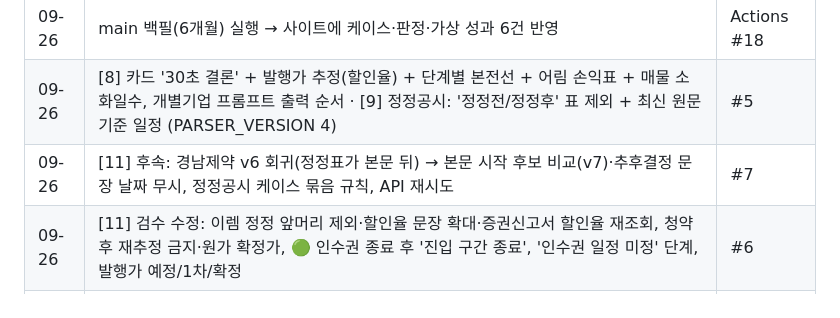
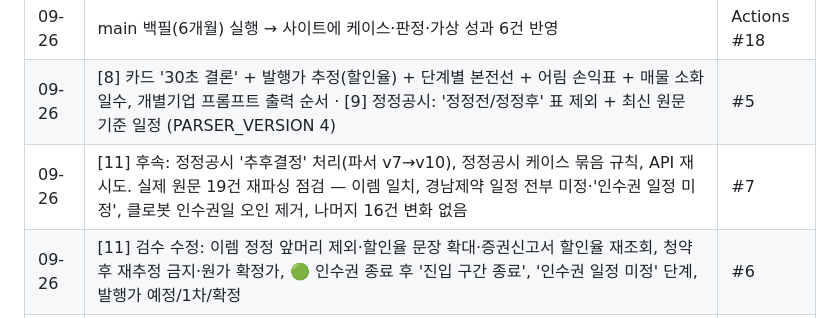
Before and after one commit to hokyun896kim/youzngmaemae, a Markdown page: docs/progress.md, the part around the change. GitHub-like rendering.

Commit message:
progress: 파서 v10 실측 19건 점검 결과 기록
Co-Authored-By: Claude Opus 5.5 <noreply@anthropic.com>
Claude-Session: https://claude.ai/code/session_01DCr3dZBtLiZRBdBPtKTkUA

```diff
--- a/docs/progress.md
+++ b/docs/progress.md
@@ -14,7 +14,7 @@ Phase 0 수집기 + 자동 판정 + 가상 성과 기록. 사이트: https://yuj
 | 09-26 | 인수권 과거시세 보충 수정(기간 이상 건너뛰기·최근일 우선·조회일 기억) → 4차 시험에서 가상 성과 6건 기록 확인 | #4 |
 | 09-26 | main 백필(6개월) 실행 → 사이트에 케이스·판정·가상 성과 6건 반영 | Actions #18 |
 | 09-26 | [8] 카드 '30초 결론' + 발행가 추정(할인율) + 단계별 본전선 + 어림 손익표 + 매물 소화일수, 개별기업 프롬프트 출력 순서 · [9] 정정공시: '정정전/정정후' 표 제외 + 최신 원문 기준 일정 (PARSER_VERSION 4) | #5 |
-| 09-26 | [11] 후속: 경남제약 v6 회귀(정정표가 본문 뒤) → 본문 시작 후보 비교(v7)·추후결정 문장 날짜 무시, 정정공시 케이스 묶음 규칙, API 재시도 | #7 |
+| 09-26 | [11] 후속: 정정공시 '추후결정' 처리(파서 v7→v10), 정정공시 케이스 묶음 규칙, API 재시도. 실제 원문 19건 재파싱 점검 — 이렘 일치, 경남제약 일정 전부 미정·'인수권 일정 미정', 클로봇 인수권일 오인 제거, 나머지 16건 변화 없음 | #7 |
 | 09-26 | [11] 검수 수정: 이렘 정정 앞머리 제외·할인율 문장 확대·증권신고서 할인율 재조회, 청약 후 재추정 금지·원가 확정가, 🟢 인수권 종료 후 '진입 구간 종료', '인수권 일정 미정' 단계, 발행가 예정/1차/확정 | #6 |
 | 09-26 | [10] 과거 유증 백테스트(기출문제) 코드: 연도별 실행·미래 정보 금지·파싱 성공률·판정별/필터별 채점·사이트 성적표·카드 손익표 실제 분포 — **실행은 연도별 workflow_dispatch 필요** | #6 |
 
```
